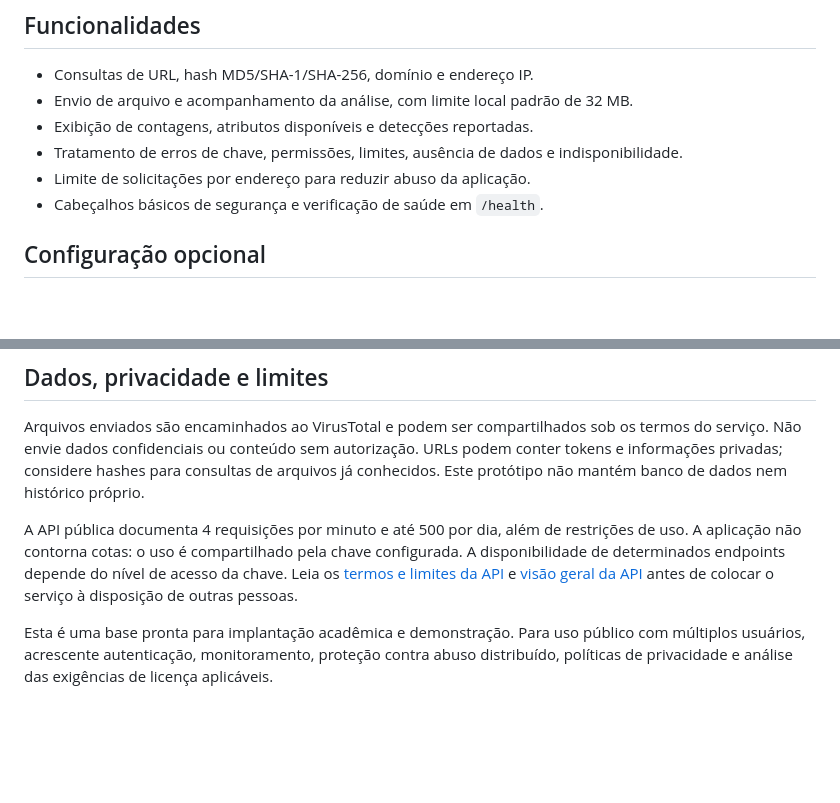
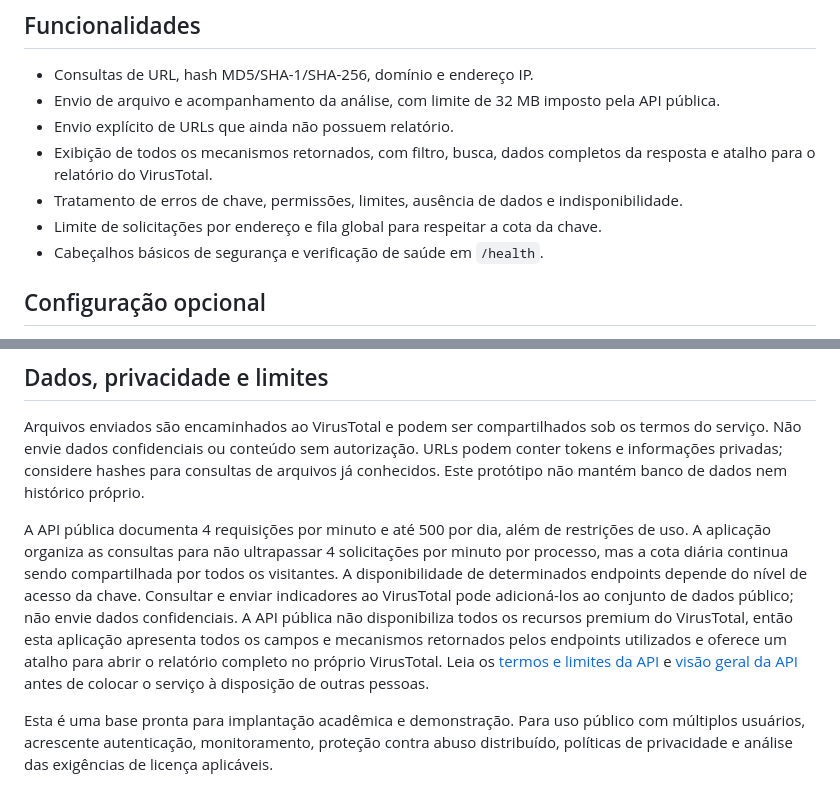
Before and after one commit to thiagovona0-ai/sentinela-tcc, a Markdown page: README.md, 2 parts joined by grey strips. Drawn GitHub-style; blank space fills up the shorter version.

Commit message:
Fix Sentinela README.md

```diff
--- a/README.md
+++ b/README.md
@@ -34,10 +34,11 @@ O nível Free do Render pode suspender a aplicação após inatividade, levando
 ## Funcionalidades
 
 - Consultas de URL, hash MD5/SHA-1/SHA-256, domínio e endereço IP.
-- Envio de arquivo e acompanhamento da análise, com limite local padrão de 32 MB.
-- Exibição de contagens, atributos disponíveis e detecções reportadas.
+- Envio de arquivo e acompanhamento da análise, com limite de 32 MB imposto pela API pública.
+- Envio explícito de URLs que ainda não possuem relatório.
+- Exibição de todos os mecanismos retornados, com filtro, busca, dados completos da resposta e atalho para o relatório do VirusTotal.
 - Tratamento de erros de chave, permissões, limites, ausência de dados e indisponibilidade.
-- Limite de solicitações por endereço para reduzir abuso da aplicação.
+- Limite de solicitações por endereço e fila global para respeitar a cota da chave.
 - Cabeçalhos básicos de segurança e verificação de saúde em `/health`.
 
 ## Configuração opcional
@@ -51,6 +52,6 @@ O nível Free do Render pode suspender a aplicação após inatividade, levando
 
 Arquivos enviados são encaminhados ao VirusTotal e podem ser compartilhados sob os termos do serviço. Não envie dados confidenciais ou conteúdo sem autorização. URLs podem conter tokens e informações privadas; considere hashes para consultas de arquivos já conhecidos. Este protótipo não mantém banco de dados nem histórico próprio.
 
-A API pública documenta 4 requisições por minuto e até 500 por dia, além de restrições de uso. A aplicação não contorna cotas: o uso é compartilhado pela chave configurada. A disponibilidade de determinados endpoints depende do nível de acesso da chave. Leia os [termos e limites da API](https://docs.virustotal.com/reference/public-vs-premium-api) e [visão geral da API](https://docs.virustotal.com/docs/api-overview) antes de colocar o serviço à disposição de outras pessoas.
+A API pública documenta 4 requisições por minuto e até 500 por dia, além de restrições de uso. A aplicação organiza as consultas para não ultrapassar 4 solicitações por minuto por processo, mas a cota diária continua sendo compartilhada por todos os visitantes. A disponibilidade de determinados endpoints depende do nível de acesso da chave. Consultar e enviar indicadores ao VirusTotal pode adicioná-los ao conjunto de dados público; não envie dados confidenciais. A API pública não disponibiliza todos os recursos premium do VirusTotal, então esta aplicação apresenta todos os campos e mecanismos retornados pelos endpoints utilizados e oferece um atalho para abrir o relatório completo no próprio VirusTotal. Leia os [termos e limites da API](https://docs.virustotal.com/reference/public-vs-premium-api) e [visão geral da API](https://docs.virustotal.com/reference/overview) antes de colocar o serviço à disposição de outras pessoas.
 
 Esta é uma base pronta para implantação acadêmica e demonstração. Para uso público com múltiplos usuários, acrescente autenticação, monitoramento, proteção contra abuso distribuído, políticas de privacidade e análise das exigências de licença aplicáveis.
```
